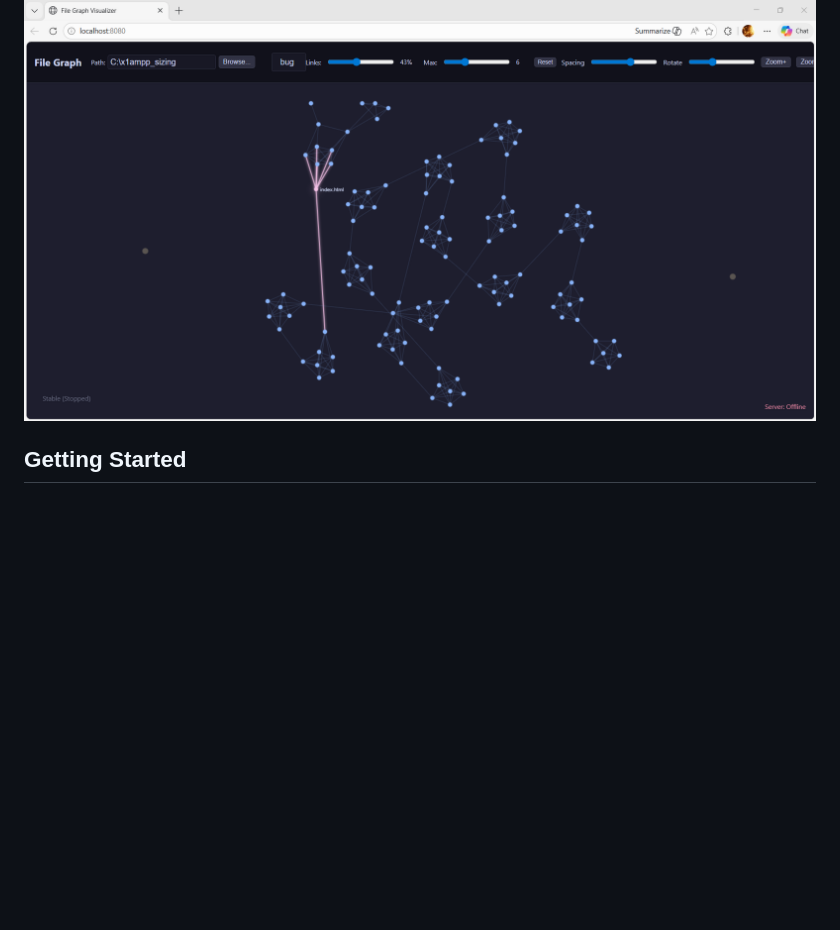
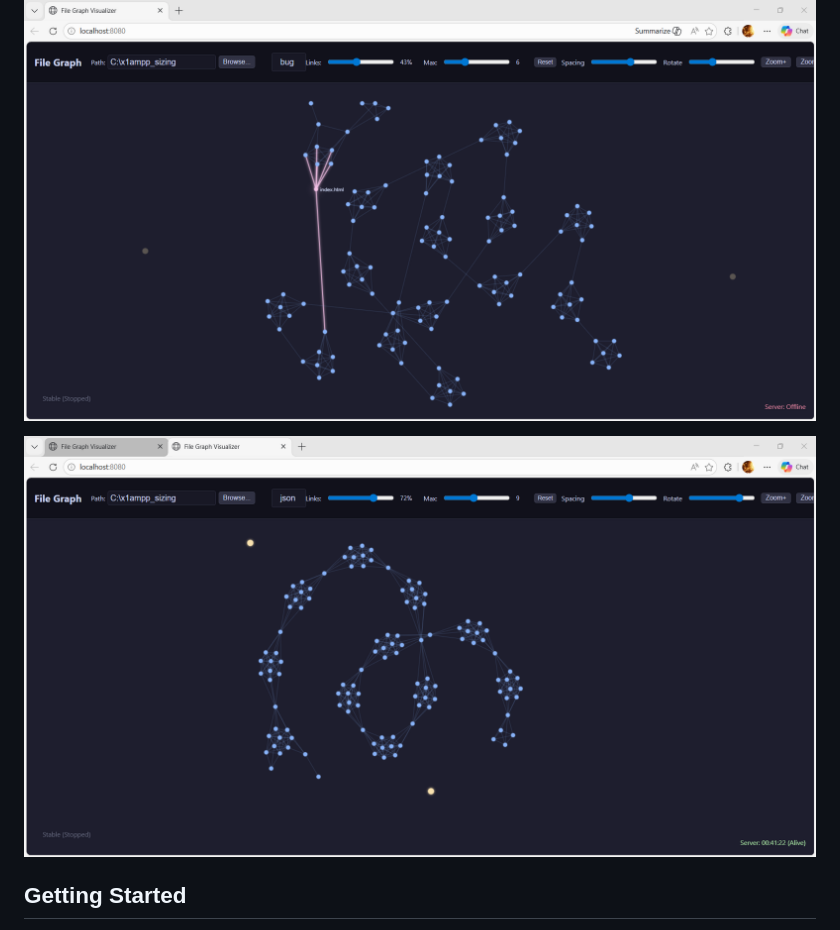
Before and after one commit to tps2015gh/file_graph, a Markdown page: README.md, the part around the change. GitHub-like rendering; pictures changed too: _doc/Screenshot-2026-03-10-004132.png (added); blank space fills up the shorter version.

Commit message:
Docs: Add second screenshot to README

```diff
--- a/README.md
+++ b/README.md
@@ -26,6 +26,8 @@ This program treats the filesystem as a high-dimensional universe where files ar
 ## Screenshots
 
 ![File Graph Visualizer](_doc/Screenshot-2026-03-10-000725.png)
+
+![File Graph with Controls](_doc/Screenshot-2026-03-10-004132.png)
 
 ## Getting Started
 1. Clone the repository.
```
